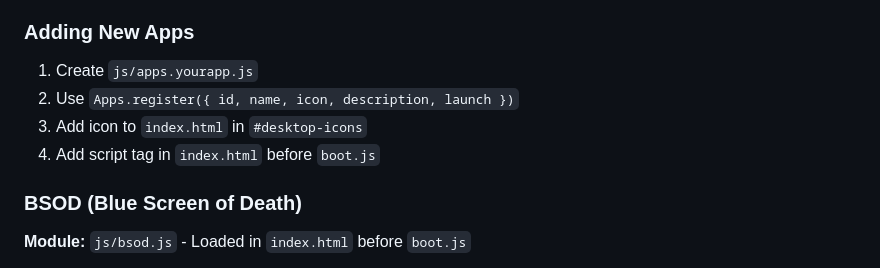
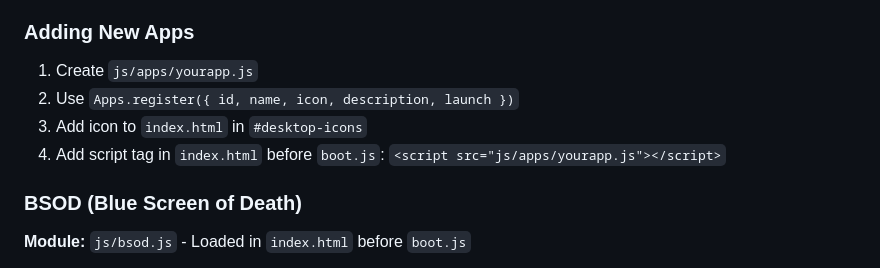
Before and after one commit to AlecKotovichSAM/vibe-web-os, a Markdown page: AGENTS.md, the part around one of its changes. Rendered like a GitHub page.

```diff
--- a/AGENTS.md
+++ b/AGENTS.md
@@ -188,10 +207,10 @@ All scripts loaded via `<script>` tags in `index.html` in dependency order:
 
 ### Adding New Apps
 
-1. Create `js/apps.yourapp.js`
+1. Create `js/apps/yourapp.js`
 2. Use `Apps.register({ id, name, icon, description, launch })`
 3. Add icon to `index.html` in `#desktop-icons`
-4. Add script tag in `index.html` before `boot.js`
+4. Add script tag in `index.html` before `boot.js`: `<script src="js/apps/yourapp.js"></script>`
 
 ### BSOD (Blue Screen of Death)
 
```
Also changed, not shown: other parts of AGENTS.md (+44 -1 lines).
